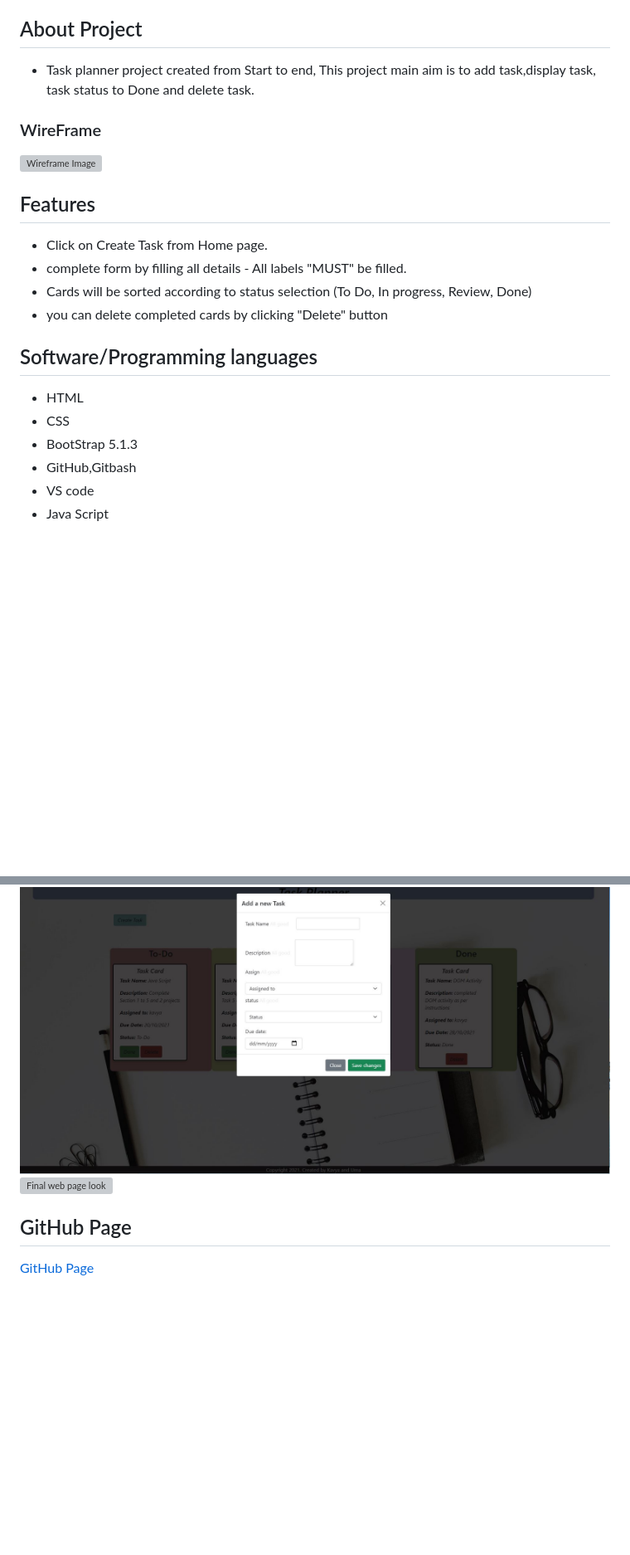
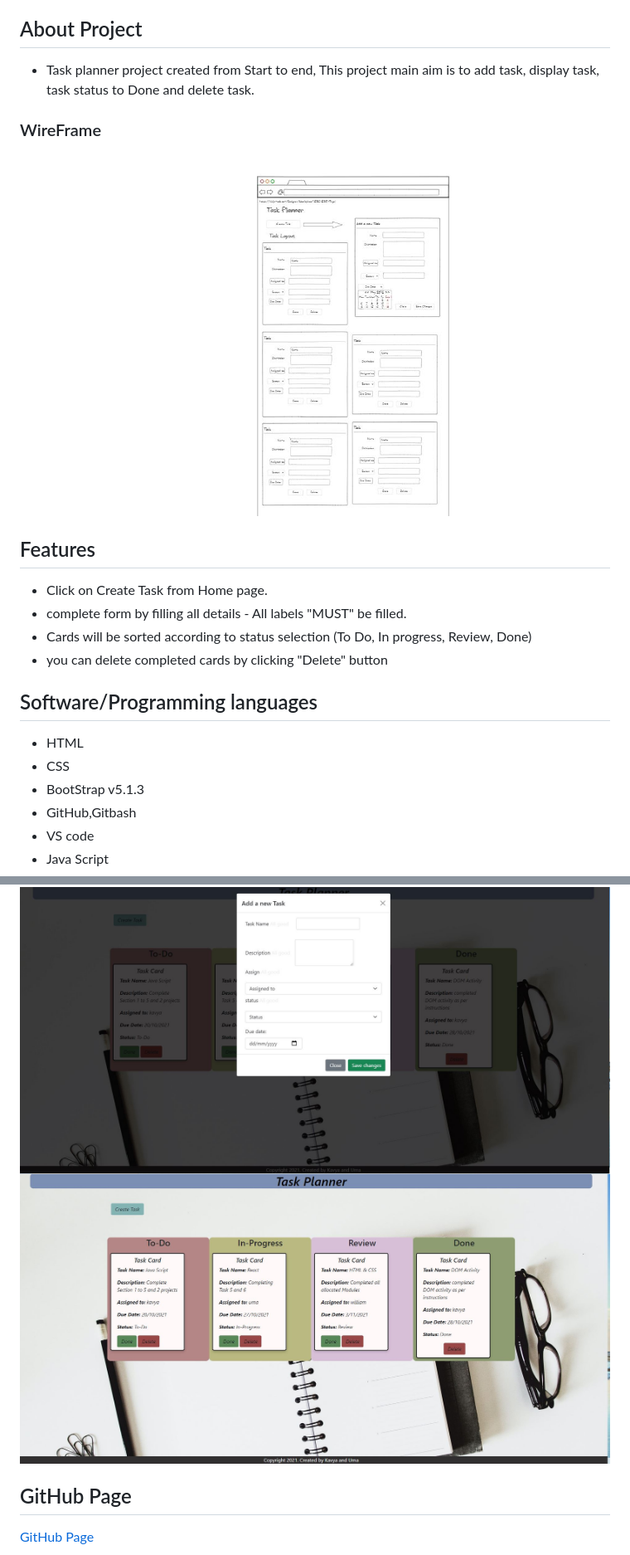
Before and after one commit to Kavya-88/TaskPlanner-Project, a Markdown page: README.md, 2 parts joined by grey strips. Shown: that part at 83% size. GitHub-like rendering; pictures changed too: img/final.jpg (added), img/wireframe1.jpg (added); blank space fills up the shorter version; grey boxes are pictures that could not be loaded.

```diff
--- a/README.md
+++ b/README.md
@@ -1,9 +1,9 @@
 # TaskPlanner-Project
 Created By Uma, Kavya
 ## About Project
-- Task planner project created from Start to end, This project main aim is to add task,display task, task status to Done and delete task.
+- Task planner project created from Start to end, This project main aim is to add task, display task, task status to Done and delete task.
 ### WireFrame
-![Wireframe Image](./img/wireframe.jpg)
+![Wireframe Image](./img/wireframe1.jpg)
 
 ## Features
 - Click on Create Task  from Home page.
@@ -15,7 +15,7 @@ Created By Uma, Kavya
 ##  Software/Programming languages
 - HTML
 - CSS
-- BootStrap 5.1.3
+- BootStrap v5.1.3
 - GitHub,Gitbash
 - VS code
 - Java Script
@@ -24,7 +24,7 @@ Created By Uma, Kavya
 
 ## Final Page Look
 ![Final web page look Add task form ](./img/addtaskform.jpg)
-![Final web page look](./img/finalpage.jpg)
+![Final web page look](./img/final.jpg)
 
 ## GitHub Page
 [GitHub Page](https://kavya-88.github.io/TaskPlanner-Project/)
```
Also changed, not shown: img/Finalpage.jpg (deleted), img/Wireframe.JPG (deleted).
